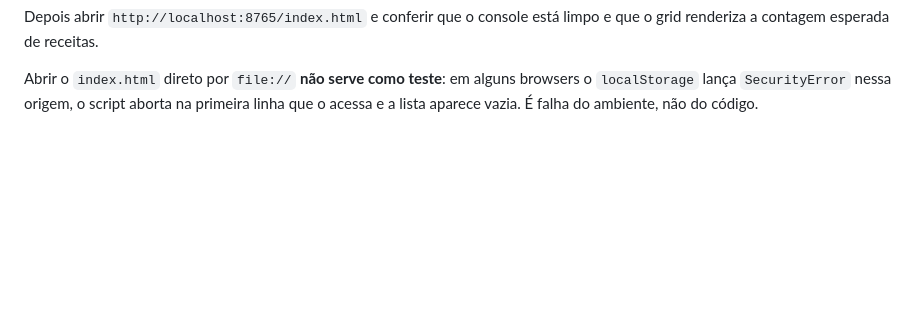
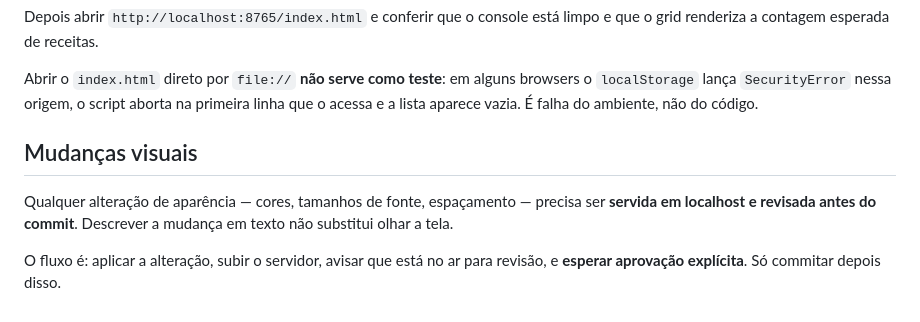
Before and after one commit to patriciaflaq/colherada, a Markdown page: CLAUDE.md, the part around the change. Drawn GitHub-style; blank space fills up the shorter version.

Commit message:
Exige revisão em localhost para mudanças visuais
Cores, tamanhos de fonte e espaçamento passam a precisar de revisão na
tela antes do commit: aplicar, servir em localhost, avisar e esperar
aprovação explícita. Descrever a mudança em texto não substitui ver o
resultado renderizado.

Co-Authored-By: Claude Sonnet 5 <noreply@anthropic.com>

```diff
--- a/CLAUDE.md
+++ b/CLAUDE.md
@@ -71,3 +71,12 @@ o grid renderiza a contagem esperada de receitas.
 Abrir o `index.html` direto por `file://` **não serve como teste**: em alguns browsers o
 `localStorage` lança `SecurityError` nessa origem, o script aborta na primeira linha que o
 acessa e a lista aparece vazia. É falha do ambiente, não do código.
+
+## Mudanças visuais
+
+Qualquer alteração de aparência — cores, tamanhos de fonte, espaçamento — precisa ser
+**servida em localhost e revisada antes do commit**. Descrever a mudança em texto não
+substitui olhar a tela.
+
+O fluxo é: aplicar a alteração, subir o servidor, avisar que está no ar para revisão, e
+**esperar aprovação explícita**. Só commitar depois disso.
```
